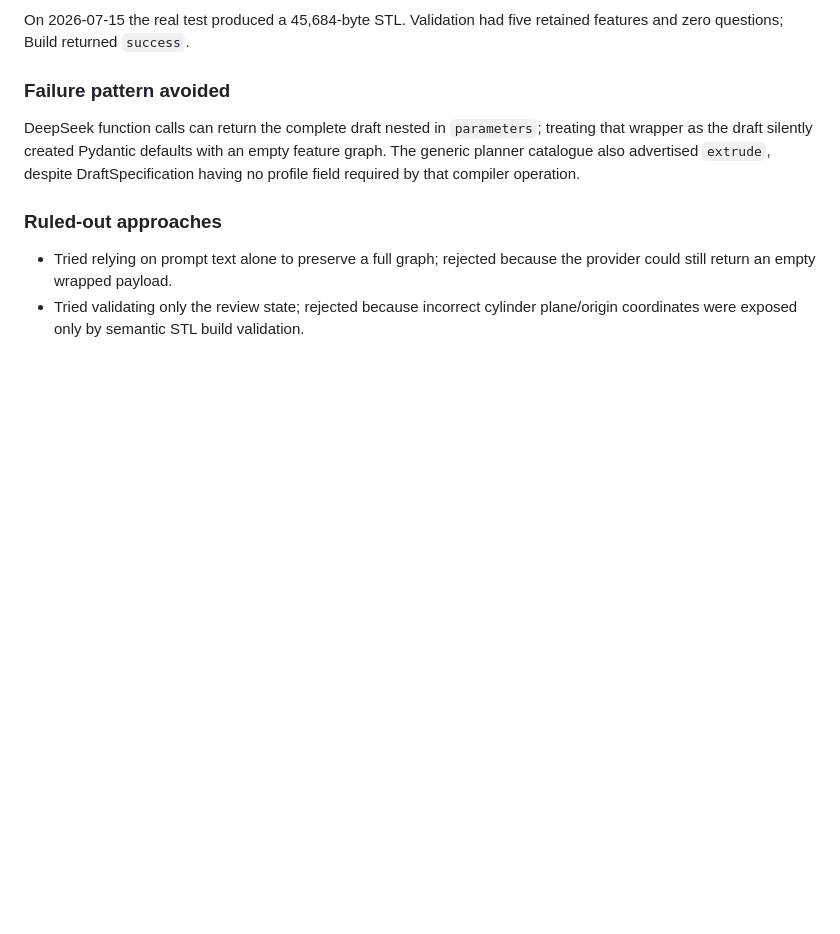
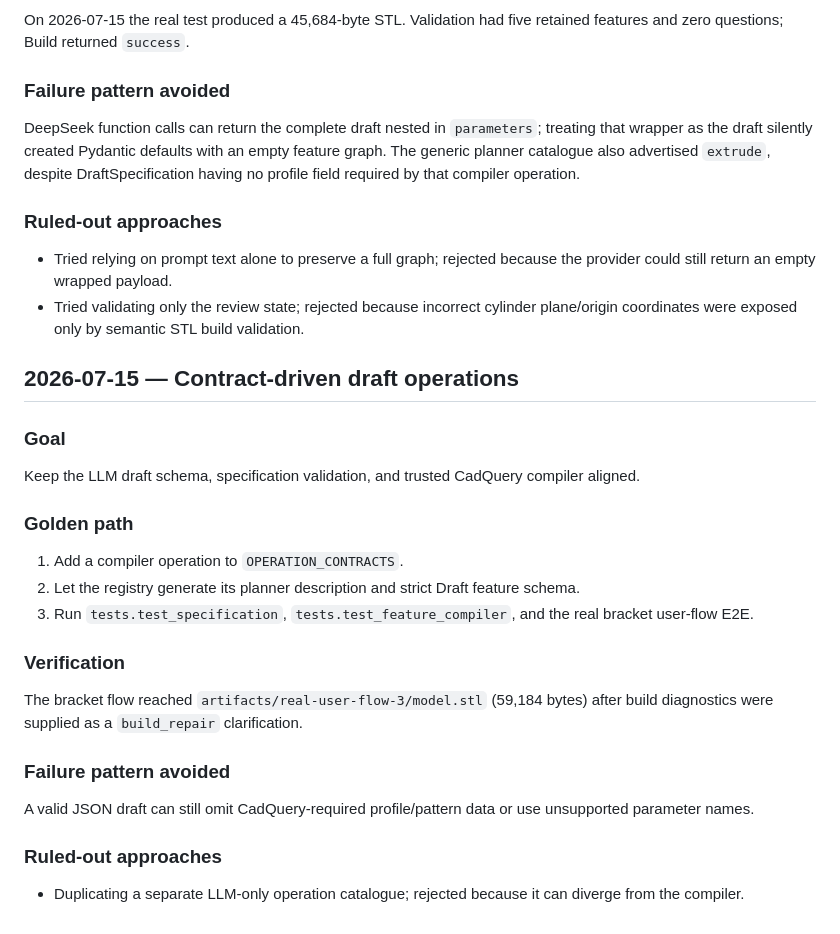
Before and after one commit to mikhail-angelov/easycad, a Markdown page: docs/AI_LEARNED.md, the part around the change. Rendered like a GitHub page; blank space fills up the shorter version.

Commit message:
Document contract-driven draft verification

```diff
--- a/docs/AI_LEARNED.md
+++ b/docs/AI_LEARNED.md
@@ -286,3 +286,27 @@ DeepSeek function calls can return the complete draft nested in `parameters`; tr
 
 - Tried relying on prompt text alone to preserve a full graph; rejected because the provider could still return an empty wrapped payload.
 - Tried validating only the review state; rejected because incorrect cylinder plane/origin coordinates were exposed only by semantic STL build validation.
+
+## 2026-07-15 — Contract-driven draft operations
+
+### Goal
+
+Keep the LLM draft schema, specification validation, and trusted CadQuery compiler aligned.
+
+### Golden path
+
+1. Add a compiler operation to `OPERATION_CONTRACTS`.
+2. Let the registry generate its planner description and strict Draft feature schema.
+3. Run `tests.test_specification`, `tests.test_feature_compiler`, and the real bracket user-flow E2E.
+
+### Verification
+
+The bracket flow reached `artifacts/real-user-flow-3/model.stl` (59,184 bytes) after build diagnostics were supplied as a `build_repair` clarification.
+
+### Failure pattern avoided
+
+A valid JSON draft can still omit CadQuery-required profile/pattern data or use unsupported parameter names.
+
+### Ruled-out approaches
+
+- Duplicating a separate LLM-only operation catalogue; rejected because it can diverge from the compiler.
```
